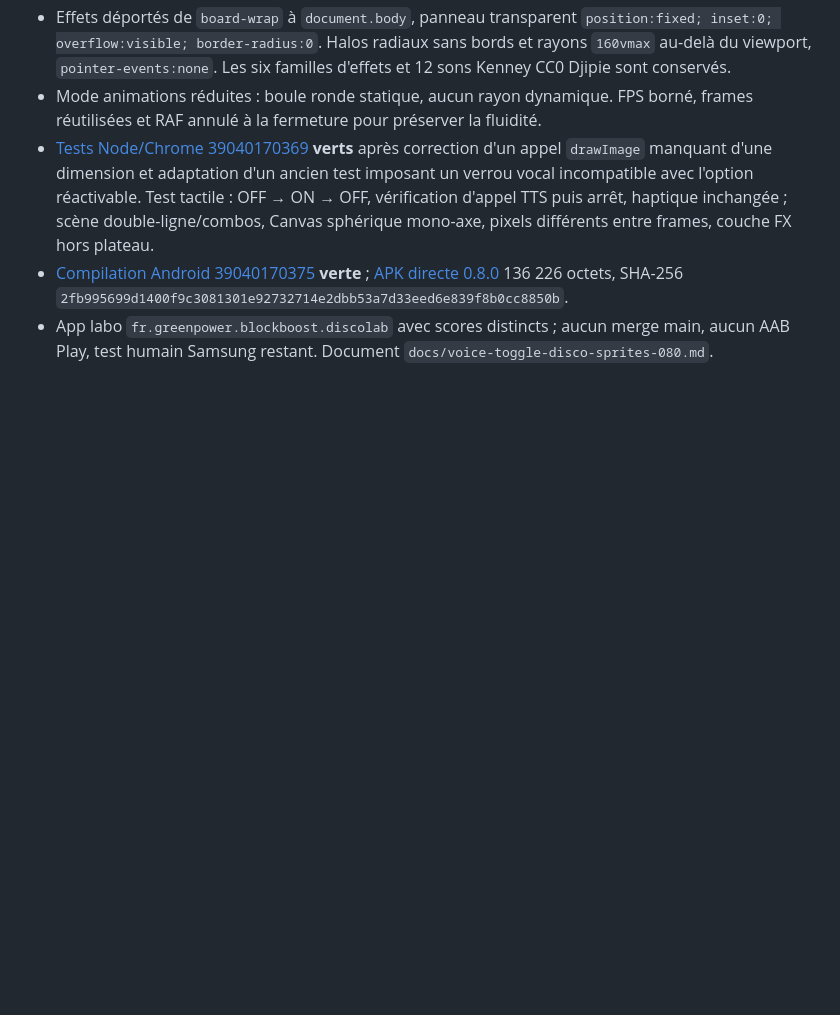
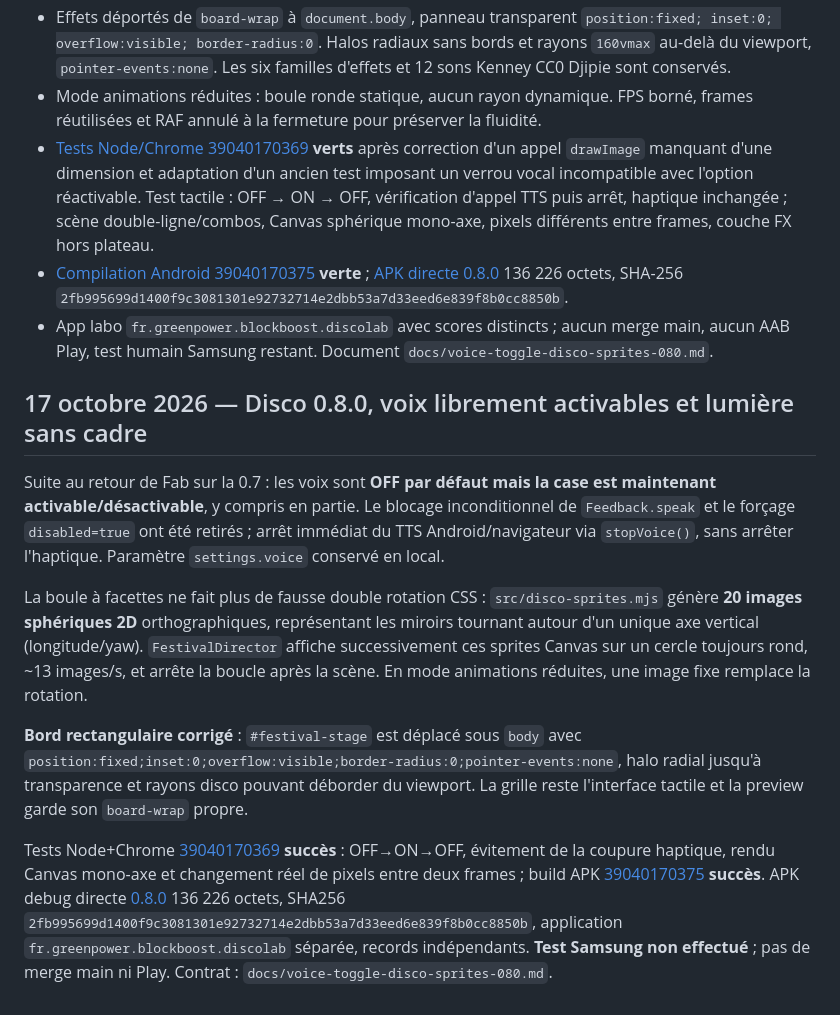
Before and after one commit to greenpower2669/Block-Boost, a Markdown page: brain.md, the part around the change. GitHub-like rendering; blank space fills up the shorter version.

Commit message:
docs(disco): conserver voix activables, sprites sphériques, tests et APK 0.8.0

```diff
--- a/brain.md
+++ b/brain.md
@@ -138,3 +138,13 @@ Instruction explicite de Fab, après essai Festival 0.7 : la **case voix doit re
 - [Tests Node/Chrome 39040170369](https://github.com/greenpower2669/Block-Boost/actions/runs/39040170369) **verts** après correction d'un appel `drawImage` manquant d'une dimension et adaptation d'un ancien test imposant un verrou vocal incompatible avec l'option réactivable. Test tactile : OFF → ON → OFF, vérification d'appel TTS puis arrêt, haptique inchangée ; scène double-ligne/combos, Canvas sphérique mono-axe, pixels différents entre frames, couche FX hors plateau.
 - [Compilation Android 39040170375](https://github.com/greenpower2669/Block-Boost/actions/runs/39040170375) **verte** ; [APK directe 0.8.0](https://raw.githubusercontent.com/greenpower2669/Block-Boost/temp/blockboost-disco-0.8.0/temp/android/BlockBoost-0.8.0-disco-debug.apk) 136 226 octets, SHA-256 `2fb995699d1400f9c3081301e92732714e2dbb53a7d33eed6e839f8b0cc8850b`.
 - App labo `fr.greenpower.blockboost.discolab` avec scores distincts ; aucun merge main, aucun AAB Play, test humain Samsung restant. Document `docs/voice-toggle-disco-sprites-080.md`.
+
+## 17 octobre 2026 — Disco 0.8.0, voix librement activables et lumière sans cadre
+
+Suite au retour de Fab sur la 0.7 : les voix sont **OFF par défaut mais la case est maintenant activable/désactivable**, y compris en partie. Le blocage inconditionnel de `Feedback.speak` et le forçage `disabled=true` ont été retirés ; arrêt immédiat du TTS Android/navigateur via `stopVoice()`, sans arrêter l'haptique. Paramètre `settings.voice` conservé en local.
+
+La boule à facettes ne fait plus de fausse double rotation CSS : `src/disco-sprites.mjs` génère **20 images sphériques 2D** orthographiques, représentant les miroirs tournant autour d'un unique axe vertical (longitude/yaw). `FestivalDirector` affiche successivement ces sprites Canvas sur un cercle toujours rond, ~13 images/s, et arrête la boucle après la scène. En mode animations réduites, une image fixe remplace la rotation.
+
+**Bord rectangulaire corrigé** : `#festival-stage` est déplacé sous `body` avec `position:fixed;inset:0;overflow:visible;border-radius:0;pointer-events:none`, halo radial jusqu'à transparence et rayons disco pouvant déborder du viewport. La grille reste l'interface tactile et la preview garde son `board-wrap` propre.
+
+Tests Node+Chrome [39040170369](https://github.com/greenpower2669/Block-Boost/actions/runs/39040170369) **succès** : OFF→ON→OFF, évitement de la coupure haptique, rendu Canvas mono-axe et changement réel de pixels entre deux frames ; build APK [39040170375](https://github.com/greenpower2669/Block-Boost/actions/runs/39040170375) **succès**. APK debug directe [0.8.0](https://raw.githubusercontent.com/greenpower2669/Block-Boost/temp/blockboost-disco-0.8.0/temp/android/BlockBoost-0.8.0-disco-debug.apk) 136 226 octets, SHA256 `2fb995699d1400f9c3081301e92732714e2dbb53a7d33eed6e839f8b0cc8850b`, application `fr.greenpower.blockboost.discolab` séparée, records indépendants. **Test Samsung non effectué** ; pas de merge main ni Play. Contrat : `docs/voice-toggle-disco-sprites-080.md`.
```
